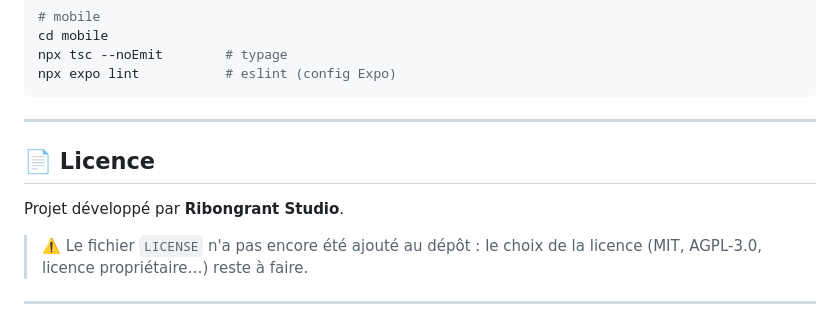
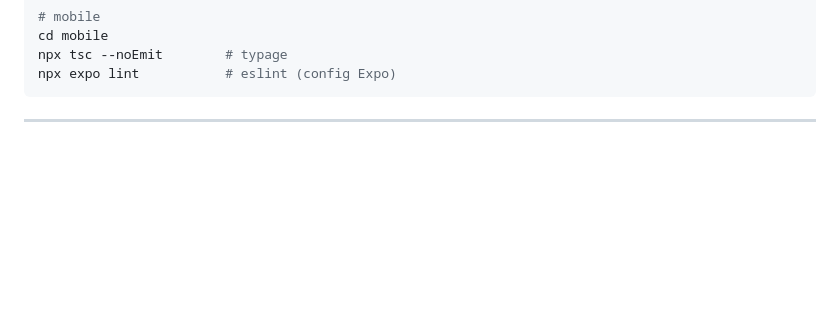
Before and after one commit to mishat19/ribongrant_calendar, a Markdown page: README.md, the part around one of its changes. Rendered like a GitHub page; blank space fills up the shorter version.

Commit message:
Remove Licence section from README
Removed the Licence section and updated the footer.

```diff
--- a/README.md
+++ b/README.md
@@ -229,13 +229,4 @@ npx expo lint           # eslint (config Expo)
 
 ---
 
-## 📄 Licence
-
-Projet développé par **Ribongrant Studio**.
-
-> ⚠️ Le fichier `LICENSE` n'a pas encore été ajouté au dépôt : le choix de la
-> licence (MIT, AGPL-3.0, licence propriétaire…) reste à faire.
-
----
-
 <div align="center">
```
Also changed, not shown: other parts of README.md (+3 -4 lines).
